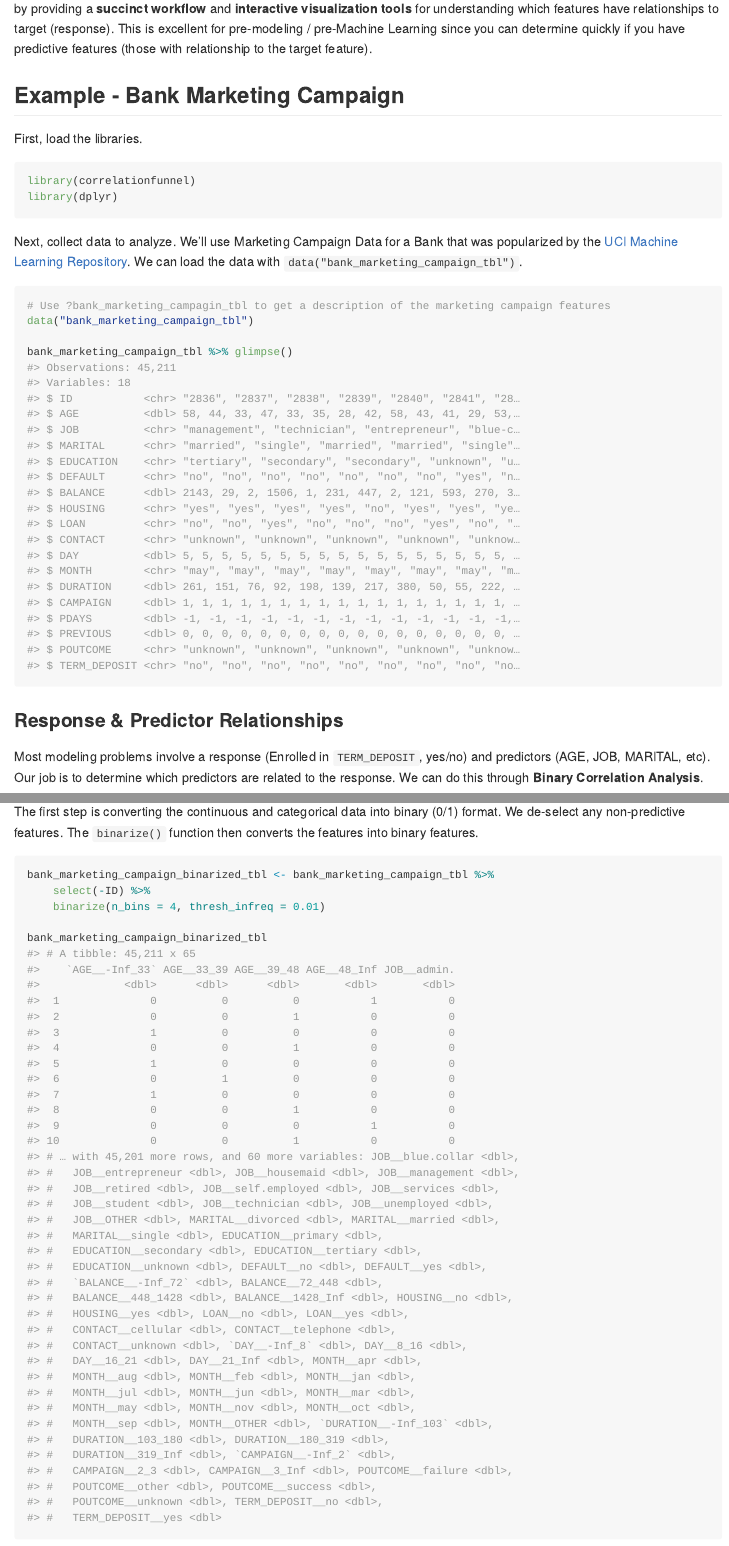
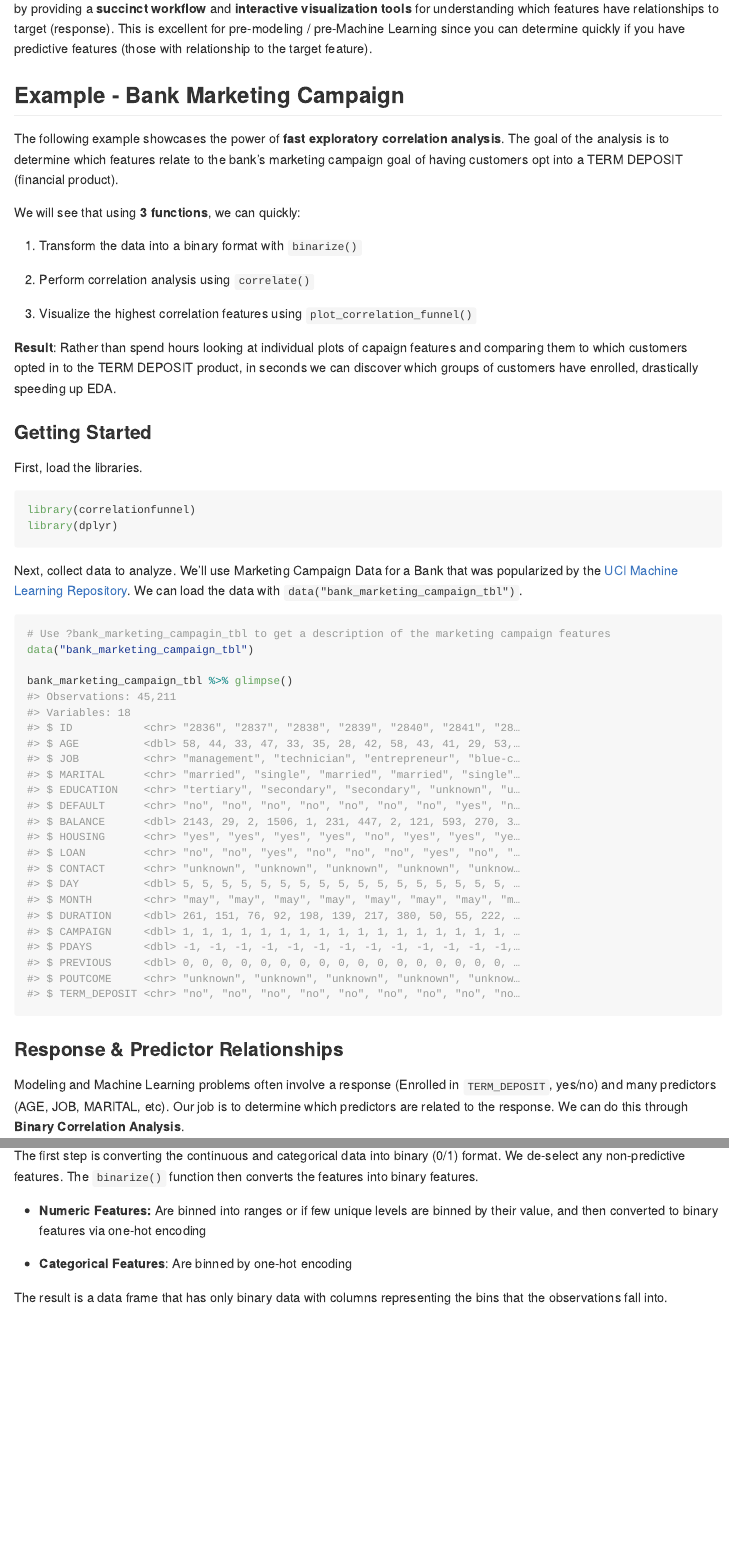
Before and after one commit to business-science/correlationfunnel, an R Markdown document (README.Rmd): the page in a window 1100 px wide, from 570 px down, and a second part further down, joined at a grey line. The pictures show the output file README.md that the author committed with the source, drawn offline in the style of GitHub; badge pictures from the web are left out.

Commit message:
Update readme, add checks for numeric data in correlate()

````diff
--- a/README.Rmd
+++ b/README.Rmd
@@ -51,6 +51,20 @@ Enter `correlationfunnel`. The package drastically speeds up EDA by providing a
 
 ## Example - Bank Marketing Campaign
 
+The following example showcases the power of __fast exploratory correlation analysis__. The goal of the analysis is to determine which features relate to the bank's marketing campaign goal of having customers opt into a TERM DEPOSIT (financial product).
+
+We will see that using __3 functions__, we can quickly:
+
+1. Transform the data into a binary format with `binarize()`
+
+2. Perform correlation analysis using `correlate()`
+
+3. Visualize the highest correlation features using `plot_correlation_funnel()`
+
+__Result__: Rather than spend hours looking at individual plots of capaign features and comparing them to which customers opted in to the TERM DEPOSIT product, in seconds we can discover which groups of customers have enrolled, drastically speeding up EDA.
+
+### Getting Started
+
 First, load the libraries.
 
 ```{r example}
@@ -69,7 +83,7 @@ bank_marketing_campaign_tbl %>% glimpse()
 
 ### Response & Predictor Relationships
 
-Most modeling problems involve a response (Enrolled in `TERM_DEPOSIT`, yes/no) and predictors (AGE, JOB, MARITAL, etc). Our job is to determine which predictors are related to the response. We can do this through __Binary Correlation Analysis__.
+Modeling and Machine Learning problems often involve a response (Enrolled in `TERM_DEPOSIT`, yes/no) and many predictors (AGE, JOB, MARITAL, etc). Our job is to determine which predictors are related to the response. We can do this through __Binary Correlation Analysis__.
 
 ### Binary Correlation Analysis
 
@@ -78,6 +92,12 @@ Binary Correlation Analysis is the process of converting continuous (numeric) an
 #### Step 1: Convert to Binary Format
 
 The first step is converting the continuous and categorical data into binary (0/1) format. We de-select any non-predictive features. The `binarize()` function then converts the features into binary features.
+
+- __Numeric Features:__ Are binned into ranges or if few unique levels are binned by their value, and then converted to binary features via one-hot encoding
+
+- __Categorical Features__: Are binned by one-hot encoding
+
+The result is a data frame that has only binary data with columns representing the bins that the observations fall into.
 
 ```{r}
 bank_marketing_campaign_binarized_tbl <- bank_marketing_campaign_tbl %>%
````
Also changed, not shown: R/correlate.R (+6 -1 lines), R/plot_correlation_funnel.R (+4 -2 lines), README.md, README.Rmd (2 more changed lines), 2 other files.
